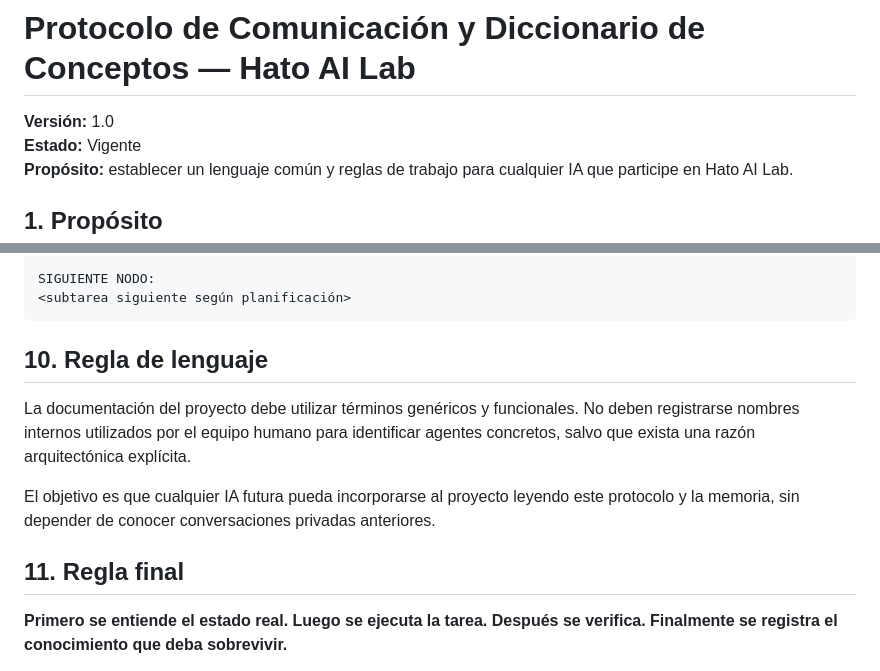
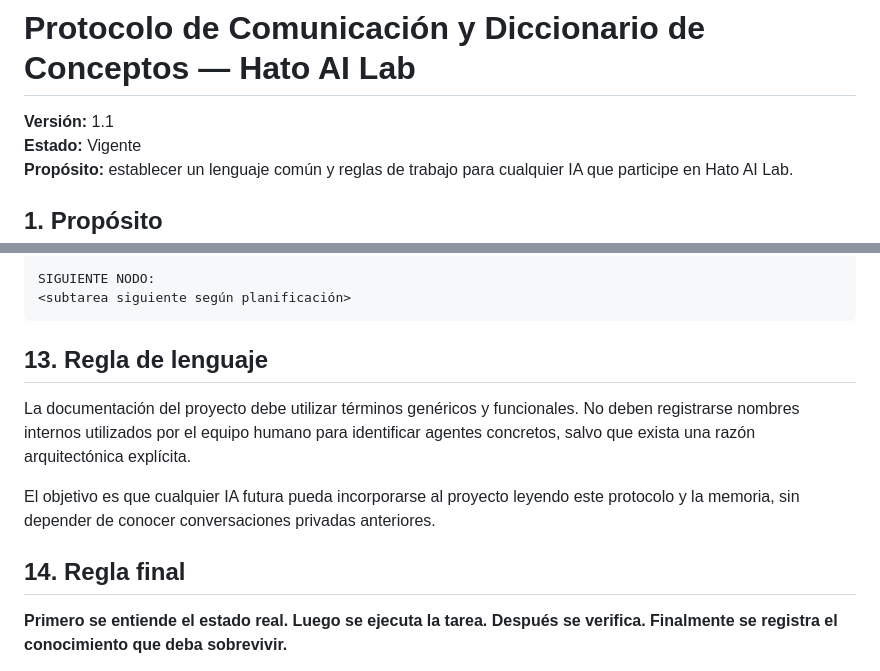
Before and after one commit to hata1010/hato-ai-lab, a Markdown page: docs/AI_COMMUNICATION_PROTOCOL.md, 2 parts joined by grey strips. Drawn GitHub-style.

````diff
--- a/docs/AI_COMMUNICATION_PROTOCOL.md
+++ b/docs/AI_COMMUNICATION_PROTOCOL.md
@@ -1,6 +1,6 @@
 # Protocolo de Comunicación y Diccionario de Conceptos — Hato AI Lab
 
-**Versión:** 1.0
+**Versión:** 1.1
 **Estado:** Vigente
 **Propósito:** establecer un lenguaje común y reglas de trabajo para cualquier IA que participe en Hato AI Lab.
 
@@ -198,13 +254,13 @@ SIGUIENTE NODO:
 <subtarea siguiente según planificación>
 ```
 
-## 10. Regla de lenguaje
+## 13. Regla de lenguaje
 
 La documentación del proyecto debe utilizar términos genéricos y funcionales. No deben registrarse nombres internos utilizados por el equipo humano para identificar agentes concretos, salvo que exista una razón arquitectónica explícita.
 
 El objetivo es que cualquier IA futura pueda incorporarse al proyecto leyendo este protocolo y la memoria, sin depender de conocer conversaciones privadas anteriores.
 
-## 11. Regla final
+## 14. Regla final
 
 **Primero se entiende el estado real. Luego se ejecuta la tarea. Después se verifica. Finalmente se registra el conocimiento que deba sobrevivir.**
 
````
Also changed, not shown: other parts of docs/AI_COMMUNICATION_PROTOCOL.md (+57 -1 lines).
